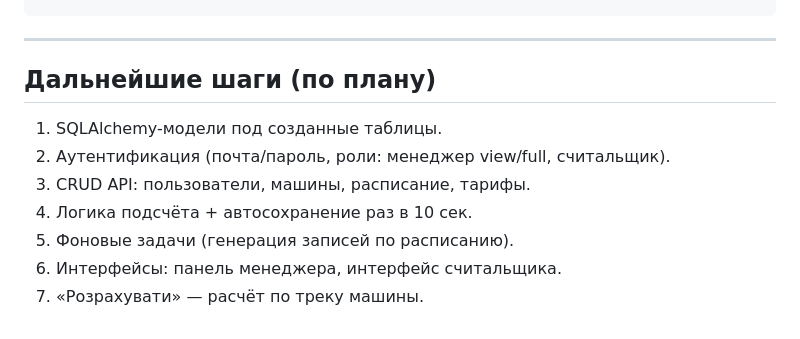
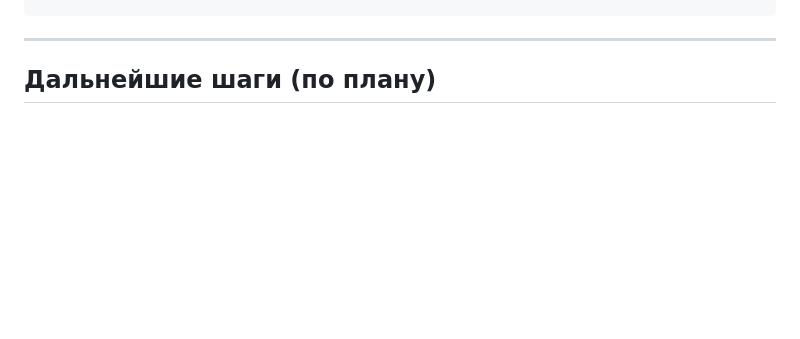
Before and after one commit to psolopavel/PassengersFlowCounting, a Markdown page: README.md, the part around the change. GitHub-like rendering; blank space fills up the shorter version.

```diff
--- a/README.md
+++ b/README.md
@@ -163,11 +163,3 @@ sudo systemctl restart passengersflow passengersflow-mailer
 ---
 
 ## Дальнейшие шаги (по плану)
-
-1. SQLAlchemy-модели под созданные таблицы.
-2. Аутентификация (почта/пароль, роли: менеджер view/full, считальщик).
-3. CRUD API: пользователи, машины, расписание, тарифы.
-4. Логика подсчёта + автосохранение раз в 10 сек.
-5. Фоновые задачи (генерация записей по расписанию).
-6. Интерфейсы: панель менеджера, интерфейс считальщика.
-7. «Розрахувати» — расчёт по треку машины.
```
